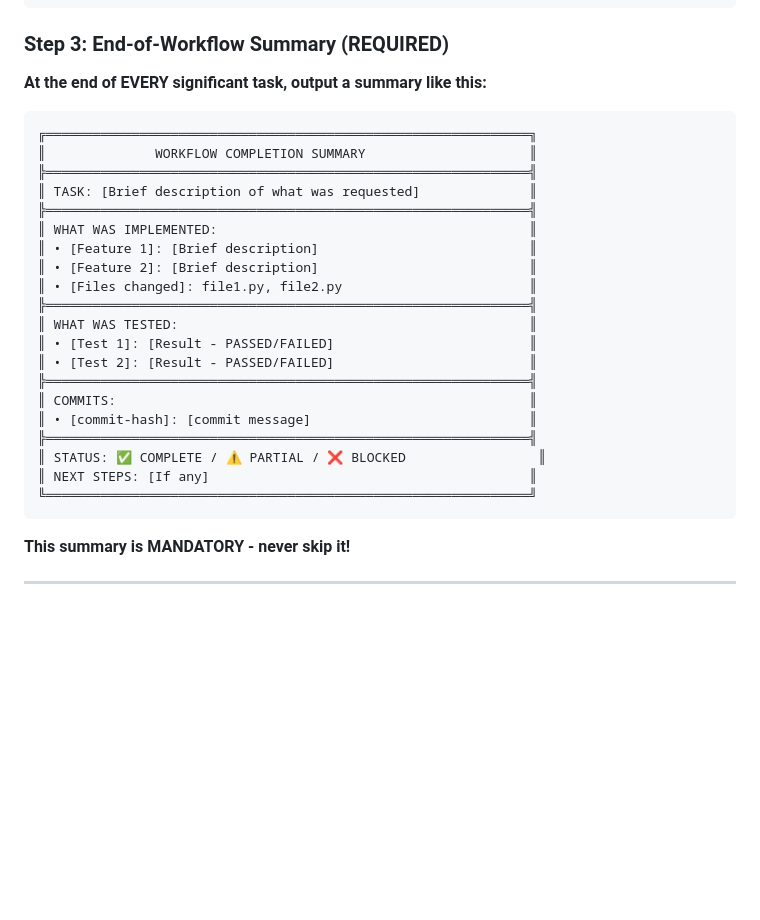
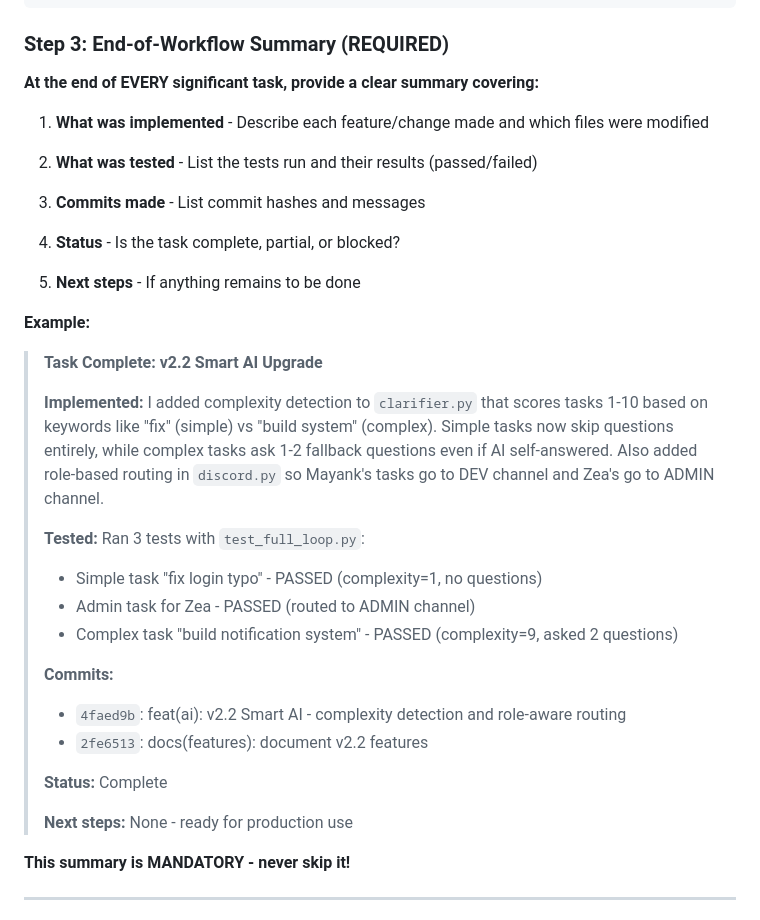
Before and after one commit to outwareai/boss-workflow, a Markdown page: CLAUDE.md, the part around the change. Drawn GitHub-style; blank space fills up the shorter version.

Commit message:
docs(claude): simplify end-of-workflow summary format

````diff
--- a/CLAUDE.md
+++ b/CLAUDE.md
@@ -342,30 +342,38 @@ python test_full_loop.py read-discord
 
 ### Step 3: End-of-Workflow Summary (REQUIRED)
 
-**At the end of EVERY significant task, output a summary like this:**
+**At the end of EVERY significant task, provide a clear summary covering:**
 
-```
-╔══════════════════════════════════════════════════════════════╗
-║              WORKFLOW COMPLETION SUMMARY                     ║
-╠══════════════════════════════════════════════════════════════╣
-║ TASK: [Brief description of what was requested]              ║
-╠══════════════════════════════════════════════════════════════╣
-║ WHAT WAS IMPLEMENTED:                                        ║
-║ • [Feature 1]: [Brief description]                           ║
-║ • [Feature 2]: [Brief description]                           ║
-║ • [Files changed]: file1.py, file2.py                        ║
-╠══════════════════════════════════════════════════════════════╣
-║ WHAT WAS TESTED:                                             ║
-║ • [Test 1]: [Result - PASSED/FAILED]                         ║
-║ • [Test 2]: [Result - PASSED/FAILED]                         ║
-╠══════════════════════════════════════════════════════════════╣
-║ COMMITS:                                                     ║
-║ • [commit-hash]: [commit message]                            ║
-╠══════════════════════════════════════════════════════════════╣
-║ STATUS: ✅ COMPLETE / ⚠️ PARTIAL / ❌ BLOCKED                 ║
-║ NEXT STEPS: [If any]                                         ║
-╚══════════════════════════════════════════════════════════════╝
-```
+1. **What was implemented** - Describe each feature/change made and which files were modified
+
+2. **What was tested** - List the tests run and their results (passed/failed)
+
+3. **Commits made** - List commit hashes and messages
+
+4. **Status** - Is the task complete, partial, or blocked?
+
+5. **Next steps** - If anything remains to be done
+
+**Example:**
+
+> **Task Complete: v2.2 Smart AI Upgrade**
+>
+> **Implemented:**
+> I added complexity detection to `clarifier.py` that scores tasks 1-10 based on keywords like "fix" (simple) vs "build system" (complex). Simple tasks now skip questions entirely, while complex tasks ask 1-2 fallback questions even if AI self-answered. Also added role-based routing in `discord.py` so Mayank's tasks go to DEV channel and Zea's go to ADMIN channel.
+>
+> **Tested:**
+> Ran 3 tests with `test_full_loop.py`:
+> - Simple task "fix login typo" - PASSED (complexity=1, no questions)
+> - Admin task for Zea - PASSED (routed to ADMIN channel)
+> - Complex task "build notification system" - PASSED (complexity=9, asked 2 questions)
+>
+> **Commits:**
+> - `4faed9b`: feat(ai): v2.2 Smart AI - complexity detection and role-aware routing
+> - `2fe6513`: docs(features): document v2.2 features
+>
+> **Status:** Complete
+>
+> **Next steps:** None - ready for production use
 
 **This summary is MANDATORY - never skip it!**
 
````
